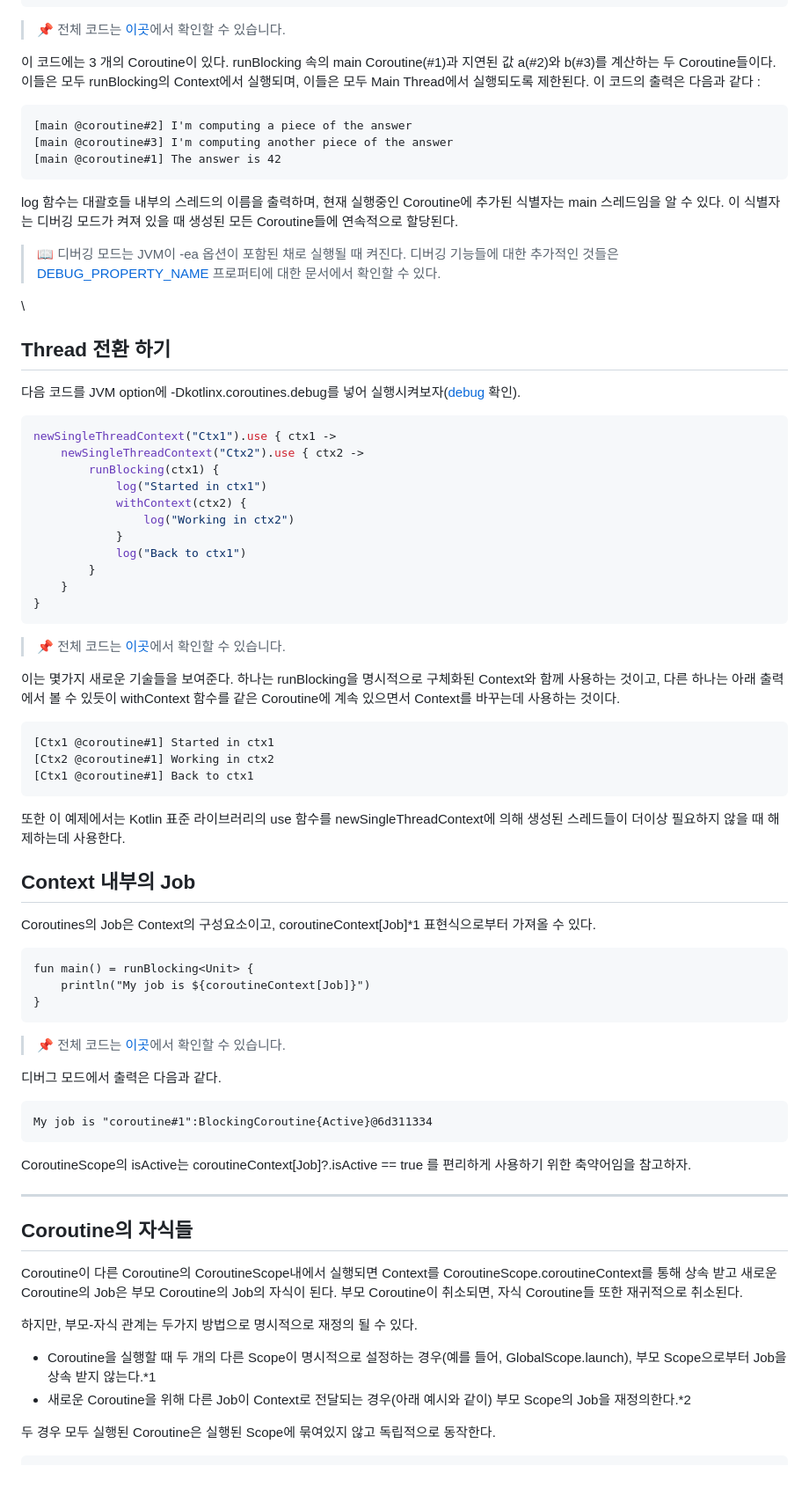
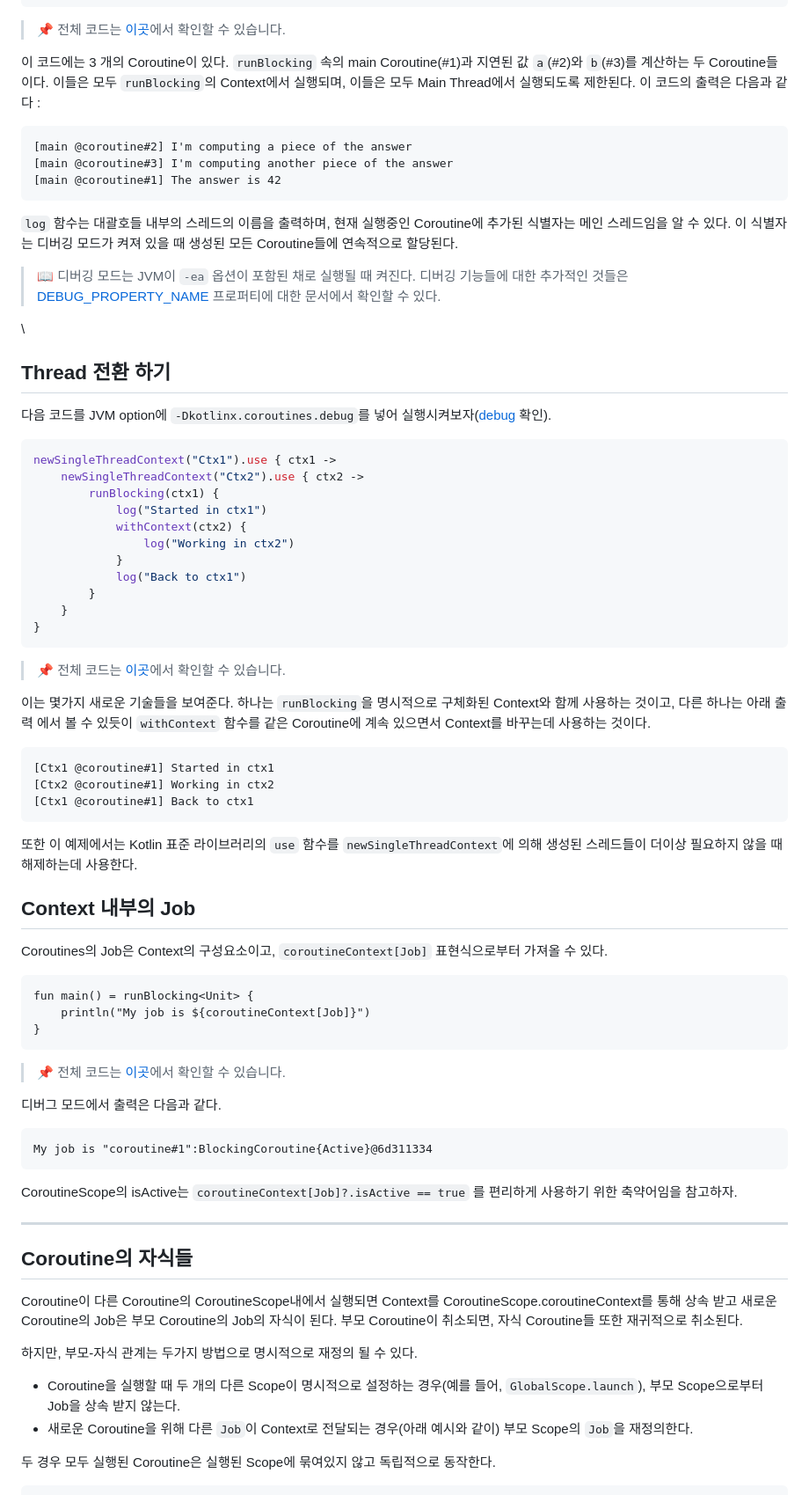
Before and after one commit to seyoungcho2/CoroutinesKoreanTranslation, a Markdown page: coroutine-context-dispatcher.md, the part around the change printed below. Shown: that part at 88% size. Drawn GitHub-style.

````diff
--- a/coroutine-context-dispatcher.md
+++ b/coroutine-context-dispatcher.md
@@ -145,7 +143,7 @@ fun main() = runBlocking<Unit> {
 
 > 📌 전체 코드는 [이곳](https://github.com/Kotlin/kotlinx.coroutines/blob/master/kotlinx-coroutines-core/jvm/test/guide/example-context-03.kt)에서 확인할 수 있습니다.
 
-이 코드에는 3 개의 Coroutine이 있다. runBlocking 속의 main Coroutine(#1)과 지연된 값 a(#2)와 b(#3)를 계산하는 두 Coroutine들이다. 이들은 모두 runBlocking의 Context에서 실행되며, 이들은 모두 Main Thread에서 실행되도록 제한된다. 이 코드의 출력은 다음과 같다 :
+이 코드에는 3 개의 Coroutine이 있다. `runBlocking` 속의 main Coroutine(#1)과 지연된 값 `a`(#2)와 `b`(#3)를 계산하는 두 Coroutine들이다. 이들은 모두 `runBlocking`의 Context에서 실행되며, 이들은 모두 Main Thread에서 실행되도록 제한된다. 이 코드의 출력은 다음과 같다 :
 
 ```
 [main @coroutine#2] I'm computing a piece of the answer
@@ -153,16 +151,16 @@ fun main() = runBlocking<Unit> {
 [main @coroutine#1] The answer is 42
 ```
 
-log 함수는 대괄호들 내부의 스레드의 이름을 출력하며, 현재 실행중인 Coroutine에 추가된 식별자는 main 스레드임을 알 수 있다. 이 식별자는 디버깅 모드가 켜져 있을 때 생성된 모든 Coroutine들에 연속적으로 할당된다.
+`log` 함수는 대괄호들 내부의 스레드의 이름을 출력하며, 현재 실행중인 Coroutine에 추가된 식별자는 메인 스레드임을 알 수 있다. 이 식별자는 디버깅 모드가 켜져 있을 때 생성된 모든 Coroutine들에 연속적으로 할당된다.
 
-> 📖 디버깅 모드는 JVM이 -ea 옵션이 포함된 채로 실행될 때 켜진다. 디버깅 기능들에 대한 추가적인 것들은 [DEBUG\_PROPERTY\_NAME](https://kotlinlang.org/api/kotlinx.coroutines/kotlinx-coroutines-core/kotlinx.coroutines/-d-e-b-u-g\_-p-r-o-p-e-r-t-y\_-n-a-m-e.html) 프로퍼티에 대한 문서에서 확인할 수 있다.
+> 📖 디버깅 모드는 JVM이 `-ea` 옵션이 포함된 채로 실행될 때 켜진다. 디버깅 기능들에 대한 추가적인 것들은 [DEBUG\_PROPERTY\_NAME](https://kotlinlang.org/api/kotlinx.coroutines/kotlinx-coroutines-core/kotlinx.coroutines/-d-e-b-u-g\_-p-r-o-p-e-r-t-y\_-n-a-m-e.html) 프로퍼티에 대한 문서에서 확인할 수 있다.
 
 \
 
 
 ## Thread 전환 하기
 
-다음 코드를 JVM option에 -Dkotlinx.coroutines.debug를 넣어 실행시켜보자([debug](https://translatordev.com/29) 확인).&#x20;
+다음 코드를 JVM option에 `-Dkotlinx.coroutines.debug`를 넣어 실행시켜보자([debug](https://translatordev.com/29) 확인).&#x20;
 
 ```kotlin
 newSingleThreadContext("Ctx1").use { ctx1 ->
@@ -180,7 +178,7 @@ newSingleThreadContext("Ctx1").use { ctx1 ->
 
 > 📌 전체 코드는 [이곳](https://github.com/Kotlin/kotlinx.coroutines/blob/master/kotlinx-coroutines-core/jvm/test/guide/example-context-04.kt)에서 확인할 수 있습니다.
 
-이는 몇가지 새로운 기술들을 보여준다. 하나는 runBlocking을 명시적으로 구체화된 Context와 함께 사용하는 것이고, 다른 하나는 아래 출력 에서 볼 수 있듯이 withContext 함수를 같은 Coroutine에 계속 있으면서 Context를 바꾸는데 사용하는 것이다.
+이는 몇가지 새로운 기술들을 보여준다. 하나는 `runBlocking`을 명시적으로 구체화된 Context와 함께 사용하는 것이고, 다른 하나는 아래 출력 에서 볼 수 있듯이 `withContext` 함수를 같은 Coroutine에 계속 있으면서 Context를 바꾸는데 사용하는 것이다.
 
 ```
 [Ctx1 @coroutine#1] Started in ctx1
@@ -188,13 +186,13 @@ newSingleThreadContext("Ctx1").use { ctx1 ->
 [Ctx1 @coroutine#1] Back to ctx1
 ```
 
-또한 이 예제에서는 Kotlin 표준 라이브러리의 use 함수를 newSingleThreadContext에 의해 생성된 스레드들이 더이상 필요하지 않을 때 해제하는데 사용한다.
+또한 이 예제에서는 Kotlin 표준 라이브러리의 `use` 함수를 `newSingleThreadContext`에 의해 생성된 스레드들이 더이상 필요하지 않을 때 해제하는데 사용한다.
 
 
 
 ## Context 내부의 Job
 
-Coroutines의 Job은 Context의 구성요소이고, coroutineContext\[Job]\*1 표현식으로부터 가져올 수 있다.&#x20;
+Coroutines의 Job은 Context의 구성요소이고, `coroutineContext[Job]` 표현식으로부터 가져올 수 있다.&#x20;
 
 ```
 fun main() = runBlocking<Unit> {
@@ -212,7 +210,7 @@ fun main() = runBlocking<Unit> {
 My job is "coroutine#1":BlockingCoroutine{Active}@6d311334
 ```
 
-CoroutineScope의 isActive는 coroutineContext\[Job]?.isActive == true 를 편리하게 사용하기 위한 축약어임을 참고하자.
+CoroutineScope의 isActive는 `coroutineContext[Job]?.isActive == true` 를 편리하게 사용하기 위한 축약어임을 참고하자.
 
 ***
 
@@ -222,8 +220,8 @@ Coroutine이 다른 Coroutine의 CoroutineScope내에서 실행되면 Context를
 
 하지만, 부모-자식 관계는 두가지 방법으로 명시적으로 재정의 될 수 있다.
 
-* Coroutine을 실행할 때 두 개의 다른 Scope이 명시적으로 설정하는 경우(예를 들어, GlobalScope.launch), 부모 Scope으로부터 Job을 상속 받지 않는다.\*1
-* 새로운 Coroutine을 위해 다른 Job이 Context로 전달되는 경우(아래 예시와 같이) 부모 Scope의 Job을 재정의한다.\*2
+* Coroutine을 실행할 때 두 개의 다른 Scope이 명시적으로 설정하는 경우(예를 들어, `GlobalScope.launch`), 부모 Scope으로부터 Job을 상속 받지 않는다.
+* 새로운 Coroutine을 위해 다른 `Job`이 Context로 전달되는 경우(아래 예시와 같이) 부모 Scope의 `Job`을 재정의한다.
 
 
 
````
Also changed, not shown: other parts of coroutine-context-dispatcher.md (+33 -35 lines).
